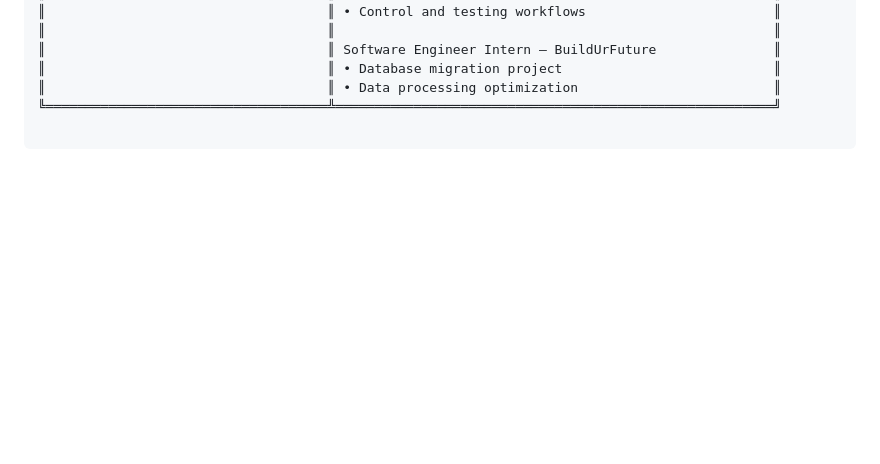
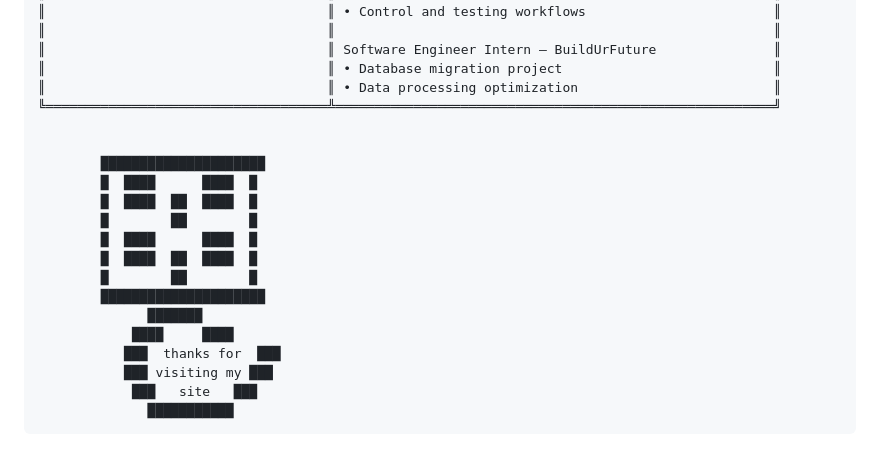
Before and after one commit to AmarDhillon05/AmarDhillon05, a Markdown page: README.md, the part around the change. Rendered like a GitHub page; blank space fills up the shorter version.

````diff
--- a/README.md
+++ b/README.md
@@ -25,4 +25,19 @@
 ║                                    ║ • Data processing optimization                         ║
 ╚════════════════════════════════════╩════════════════════════════════════════════════════════╝
 
+
+        █████████████████████
+        █  ████      ████  █
+        █  ████  ██  ████  █
+        █        ██        █
+        █  ████      ████  █
+        █  ████  ██  ████  █
+        █        ██        █
+        █████████████████████
+              ███████
+            ████     ████
+           ███  thanks for  ███
+           ███ visiting my ███
+            ███   site   ███
+              ███████████
 ```
````
